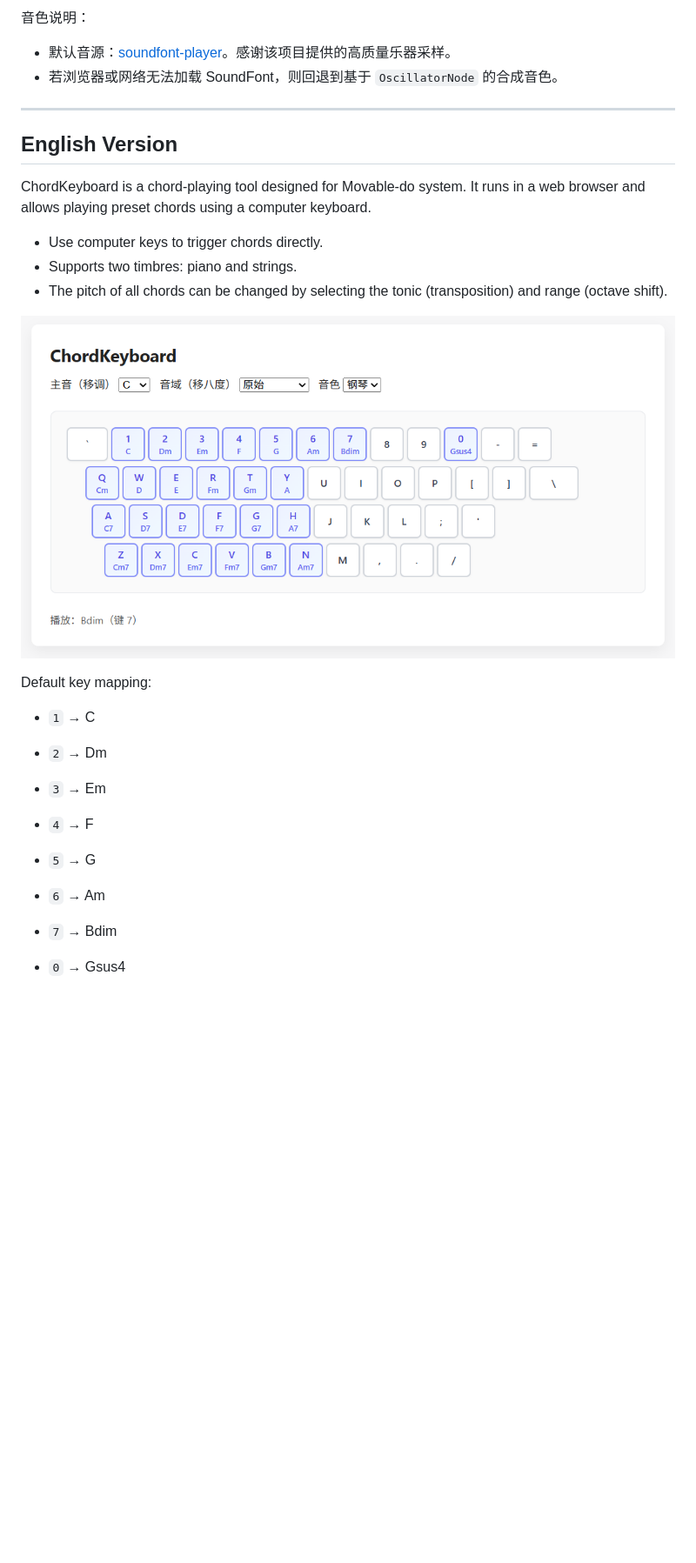
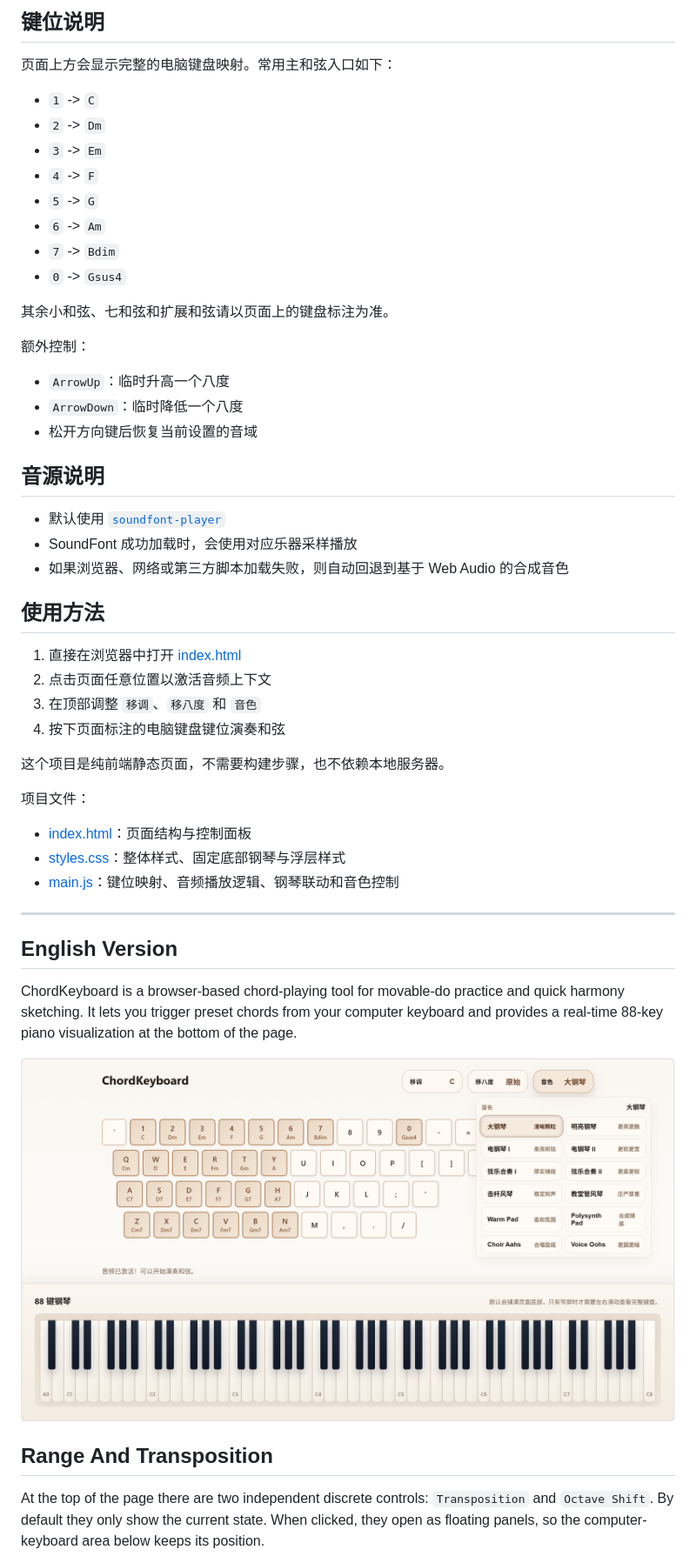
Before and after one commit to AGATCT/Chordkeyboard, a Markdown page: README.md, the part around one of its changes. Shown at 87% size. Rendered like a GitHub page; pictures changed too: READMEimgs/image.png (deleted), image/README/1775015080389.png (added); blank space fills up the shorter version.

```diff
--- a/README.md
+++ b/README.md
@@ -40,27 +32,55 @@ ChordKeyboard是适用于首调唱名法的和弦演奏工具。浏览器中运
 
-音色说明：
-- 默认音源：[soundfont-player](https://github.com/danigb/soundfont-player)。感谢该项目提供的高质量乐器采样。
-- 若浏览器或网络无法加载 SoundFont，则回退到基于 `OscillatorNode` 的合成音色。
+## 键位说明
+
+页面上方会显示完整的电脑键盘映射。常用主和弦入口如下：
+
+- `1` -> `C`
+- `2` -> `Dm`
+- `3` -> `Em`
+- `4` -> `F`
+- `5` -> `G`
+- `6` -> `Am`
+- `7` -> `Bdim`
+- `0` -> `Gsus4`
+
+其余小和弦、七和弦和扩展和弦请以页面上的键盘标注为准。
+
+额外控制：
+
+- `ArrowUp`：临时升高一个八度
+- `ArrowDown`：临时降低一个八度
+- 松开方向键后恢复当前设置的音域
+
+## 音源说明
+
+- 默认使用 [`soundfont-player`](https://github.com/danigb/soundfont-player)
+- SoundFont 成功加载时，会使用对应乐器采样播放
+- 如果浏览器、网络或第三方脚本加载失败，则自动回退到基于 Web Audio 的合成音色
+
+## 使用方法
+
+1. 直接在浏览器中打开 [index.html](index.html)
+2. 点击页面任意位置以激活音频上下文
+3. 在顶部调整 `移调`、`移八度` 和 `音色`
+4. 按下页面标注的电脑键盘键位演奏和弦
+
+这个项目是纯前端静态页面，不需要构建步骤，也不依赖本地服务器。
+
+项目文件：
+
+- [index.html](index.html)：页面结构与控制面板
+- [styles.css](styles.css)：整体样式、固定底部钢琴与浮层样式
+- [main.js](main.js)：键位映射、音频播放逻辑、钢琴联动和音色控制
 
 ---
 
 ## English Version
 
-ChordKeyboard is a chord-playing tool designed for Movable-do system. It runs in a web browser and allows playing preset chords using a computer keyboard.
-- Use computer keys to trigger chords directly.
-- Supports two timbres: piano and strings.
-- The pitch of all chords can be changed by selecting the tonic (transposition) and range (octave shift).
+ChordKeyboard is a browser-based chord-playing tool for movable-do practice and quick harmony sketching. It lets you trigger preset chords from your computer keyboard and provides a real-time 88-key piano visualization at the bottom of the page.
 
-![alt text](READMEimgs/image.png)
+![ChordKeyboard main view](image/README/1775015080389.png)
 
-Default key mapping:
-- `1` → C
-- `2` → Dm
-- `3` → Em
-- `4` → F
-- `5` → G
-- `6` → Am
-- `7` → Bdim
+## Range And Transposition
 
-- `0` → Gsus4
+At the top of the page there are two independent discrete controls: `Transposition` and `Octave Shift`. By default they only show the current state. When clicked, they open as floating panels, so the computer-keyboard area below keeps its position.
 
```
Also changed, not shown: other parts of README.md (+76 -42 lines), image/README/1775015463083.png (added), 3 other files.
